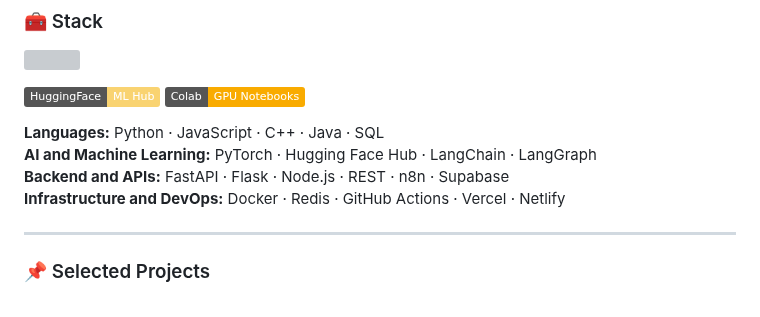
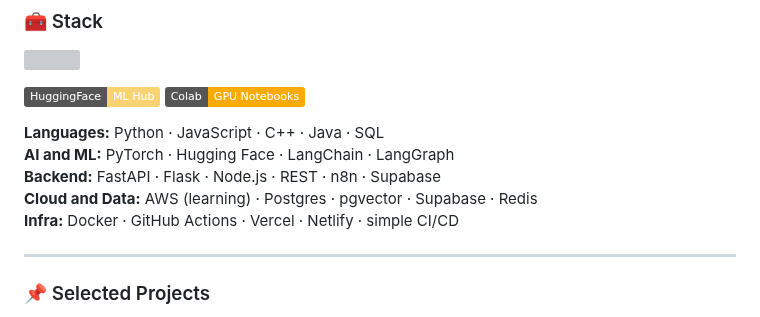
Before and after one commit to Hussain0327/Hussain0327, a Markdown page: README.md, the part around the change. GitHub-like rendering; badges without logos; grey boxes are pictures that could not be loaded.

Commit message:
Update technologies and frameworks in README

```diff
--- a/README.md
+++ b/README.md
@@ -65,11 +65,10 @@ I’m **Raja Hussain**, a **CS & Math freshman** and founder of **ValtricAI**. I
 </p>
 
 **Languages:** Python · JavaScript · C++ · Java · SQL
-**AI and Machine Learning:** PyTorch · Hugging Face Hub · LangChain · LangGraph
-**Backend and APIs:** FastAPI · Flask · Node.js · REST · n8n · Supabase
-**Infrastructure and DevOps:** Docker · Redis · GitHub Actions · Vercel · Netlify
-
-
+**AI and ML:** PyTorch · Hugging Face · LangChain · LangGraph
+**Backend:** FastAPI · Flask · Node.js · REST · n8n · Supabase
+**Cloud and Data:** AWS (learning) · Postgres · pgvector · Supabase · Redis
+**Infra:** Docker · GitHub Actions · Vercel · Netlify · simple CI/CD
 
 ---
 
```
